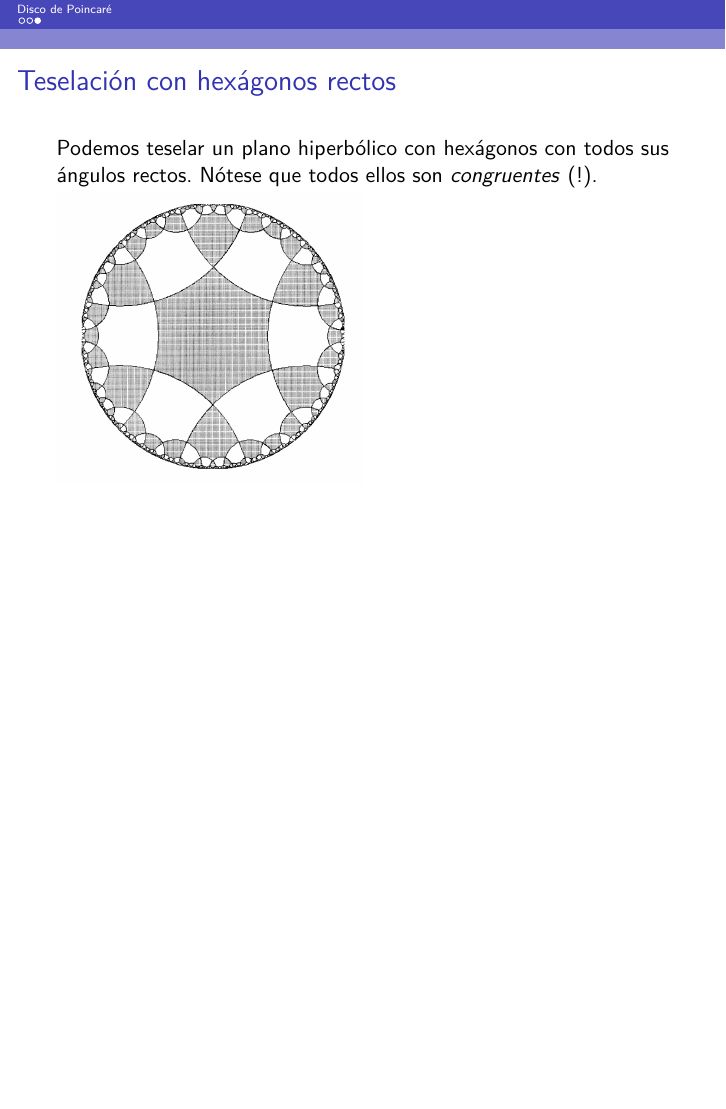
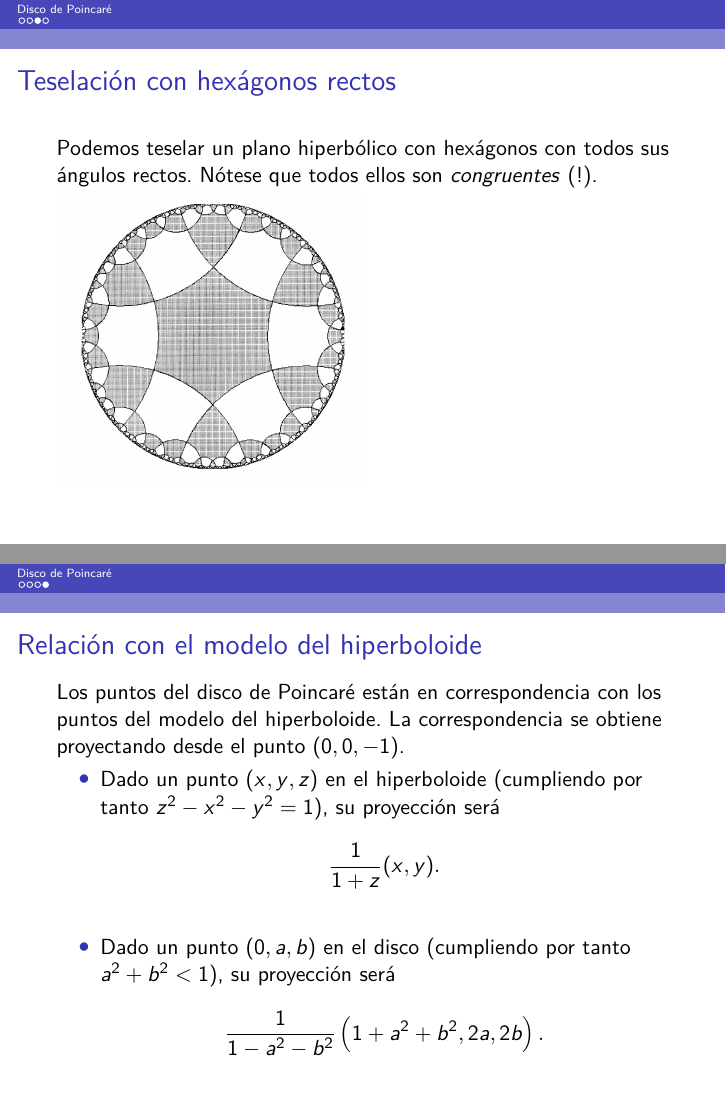
Before and after one commit to M42/hiperboloide, LaTeX slides (presentacion.tex): page 8 of 8 before the commit and pages 8 and 10 of 10 after it, the two joined at a grey line, the shorter picture padded with empty space. Compiled offline with pdfLaTeX.

Commit message:
Presentación

```diff
--- a/presentacion.tex
+++ b/presentacion.tex
@@ -112,8 +112,8 @@ literate={á}{{\'a}}1 {é}{{\'e}}1 {í}{{\'i}}1 {ó}{{\'o}}1
 %% Título y otros %%
 \title{Modelo del hiperboloide}                                               % Título
 \subtitle{Y otros modelos para la geometría hiperbólica}                                  % Subtítulo
-\author[Eva Mª González \and David Melero \and Mario Román]{ %
-Eva Mª González \and Margarita Gómez  \and David Melero \and Mario Román \texorpdfstring{\\
+\author[UGR]{ %
+Eva Mª González \and Margarita Gómez  \\ David Melero \and Mario Román \texorpdfstring{\\
 \href{}{}}{}} % Autor y e-mail
 \date{Taller de geometría y topología}                                                            % Fecha
 
@@ -167,4 +167,19 @@ Eva Mª González \and Margarita Gómez  \and David Melero \and Mario Román \te
   \end{centering}
 \end{frame}
 
+\begin{frame}{Relación con el modelo del hiperboloide}
+  Los puntos del disco de Poincaré están en correspondencia con los puntos del modelo
+  del hiperboloide. La correspondencia se obtiene proyectando desde el punto $(0,0,-1)$.
+
+  \begin{itemize}
+  \item Dado un punto $(x,y,z)$ en el hiperboloide (cumpliendo por tanto $z^2-x^2-y^2 = 1$),
+    su proyección será
+    \[\frac{1}{1+z}(x,y).\]
+    \pause
+  \item Dado un punto $(0,a,b)$ en el disco (cumpliendo por tanto $a^2+b^2 < 1$), su
+    proyección será
+    \[\frac{1}{1-a^2-b^2}\left(1+a^2+b^2,2a,2b\right).\]
+  \end{itemize}
+\end{frame}
+
 \end{document}
```
